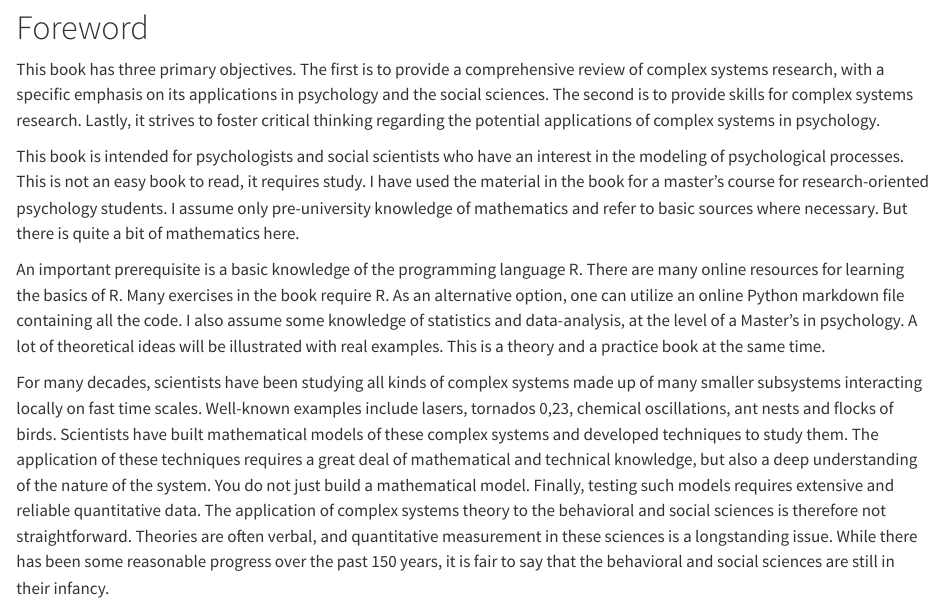
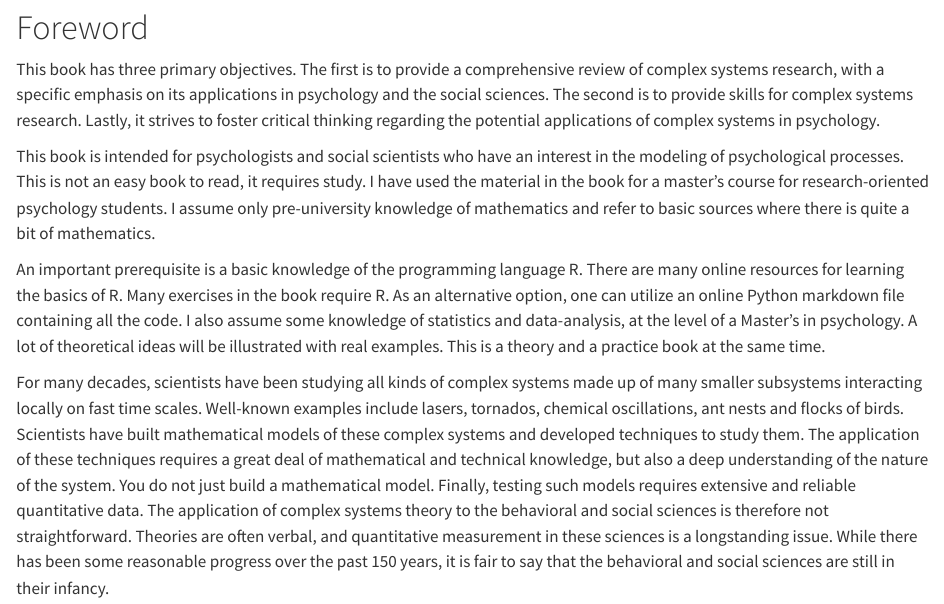
Before and after one commit to hvdmaas/complexity_book, a Quarto document (index.qmd): the page in a window 1100 px wide, from its top. Rendered offline with R 4.5, knitr and Pandoc in place of Quarto, with nearby package versions.

Commit message:
edits in forword

```diff
--- a/index.qmd
+++ b/index.qmd
@@ -2,12 +2,11 @@
 
 This book has three primary objectives. The first is to provide a comprehensive review of complex systems research, with a specific emphasis on its applications in psychology and the social sciences. The second is to provide skills for complex systems research. Lastly, it strives to foster critical thinking regarding the potential applications of complex systems in psychology.
 
-This book is intended for psychologists and social scientists who have an interest in the modeling of psychological processes. This is not an easy book to read, it requires study. I have used the material in the book for a master’s course for research-oriented psychology students. I assume only pre-university knowledge of mathematics and refer to basic sources where necessary. But there is quite a bit of mathematics here.
+This book is intended for psychologists and social scientists who have an interest in the modeling of psychological processes. This is not an easy book to read, it requires study. I have used the material in the book for a master’s course for research-oriented psychology students. I assume only pre-university knowledge of mathematics and refer to basic sources where there is quite a bit of mathematics.
 
 An important prerequisite is a basic knowledge of the programming language R. There are many online resources for learning the basics of R. Many exercises in the book require R. As an alternative option, one can utilize an online Python markdown file containing all the code. I also assume some knowledge of statistics and data-analysis, at the level of a Master’s in psychology. A lot of theoretical ideas will be illustrated with real examples. This is a theory and a practice book at the same time.
 
-For many decades, scientists have been studying all kinds of complex systems made up of many smaller subsystems interacting locally on fast time scales. Well-known examples include lasers, tornados
-0,23, chemical oscillations, ant nests and flocks of birds. Scientists have built mathematical models of these complex systems and developed techniques to study them. The application of these techniques requires a great deal of mathematical and technical knowledge, but also a deep understanding of the nature of the system. You do not just build a mathematical model. Finally, testing such models requires extensive and reliable quantitative data. The application of complex systems theory to the behavioral and social sciences is therefore not straightforward. Theories are often verbal, and quantitative measurement in these sciences is a longstanding issue. While there has been some reasonable progress over the past 150 years, it is fair to say that the behavioral and social sciences are still in their infancy.
+For many decades, scientists have been studying all kinds of complex systems made up of many smaller subsystems interacting locally on fast time scales. Well-known examples include lasers, tornados, chemical oscillations, ant nests and flocks of birds. Scientists have built mathematical models of these complex systems and developed techniques to study them. The application of these techniques requires a great deal of mathematical and technical knowledge, but also a deep understanding of the nature of the system. You do not just build a mathematical model. Finally, testing such models requires extensive and reliable quantitative data. The application of complex systems theory to the behavioral and social sciences is therefore not straightforward. Theories are often verbal, and quantitative measurement in these sciences is a longstanding issue. While there has been some reasonable progress over the past 150 years, it is fair to say that the behavioral and social sciences are still in their infancy.
 
 The application of complex systems theory to the behavioral and social sciences is challenging but, in my view, also essential. Whether we consider humans in isolation, the billions of interacting neurons in the brain, or the social networks in which we find ourselves, complexity is everywhere. Humans, with their complex brains embedded in various hierarchies of social systems, are the ultimate complex systems.
 
```
